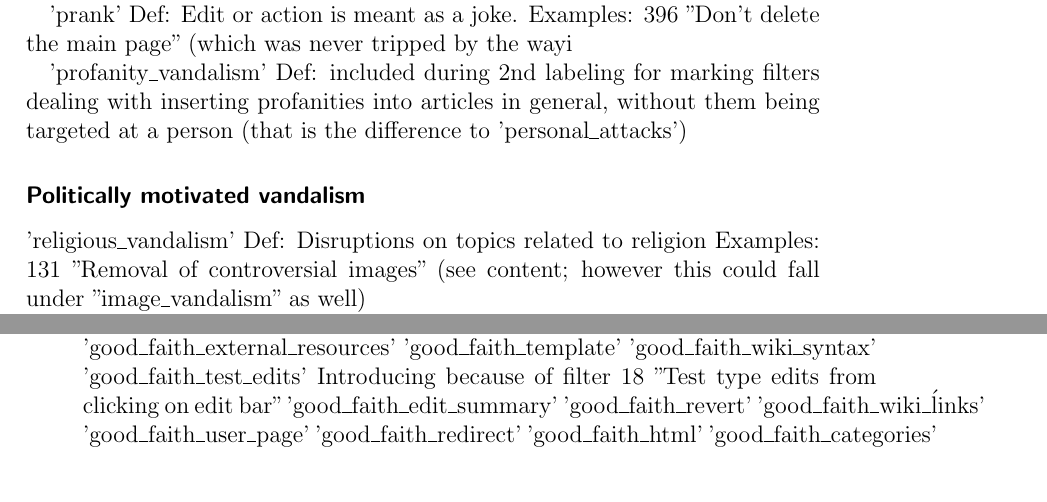
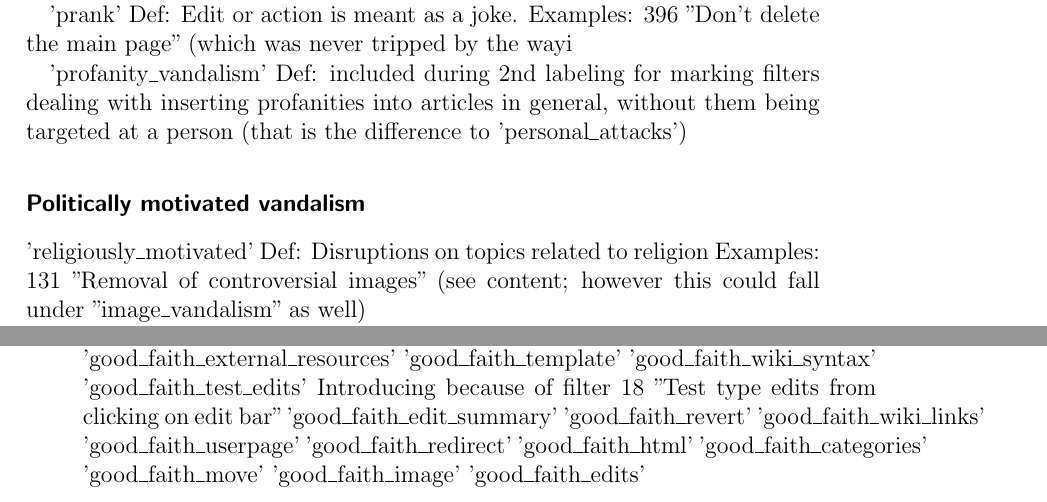
Before and after one commit to lusy/wikifilters, a LaTeX thesis (thesis/thesis_main.tex, which reads thesis/appendix.tex): two parts of pages 88 and 91 of 98, joined at a grey line, cut so that both start at the same text. Compiled offline with pdfLaTeX.

Commit message:
Update inconsistencies in code book

```diff
--- a/thesis/appendix.tex
+++ b/thesis/appendix.tex
@@ -123,8 +123,9 @@ Example <-- examples so far come from the 1st round of labeling
 'profanity\_vandalism'
   Def: included during 2nd labeling for marking filters dealing with inserting profanities into articles in general, without them being targeted at a person (that is the difference to 'personal\_attacks')
 
+
 \subsubsection{Politically motivated vandalism}
-'religious\_vandalism'
+'religiously\_motivated'
 Def: Disruptions on topics related to religion
 Examples: 131 "Removal of controversial images" (see content; however this could fall under "image\_vandalism" as well)
 
@@ -261,11 +263,14 @@ TODO: label cases additionally with scope/area the filter is targeting
 Introducing because of filter 18 "Test type edits from clicking on edit bar"
 'good\_faith\_edit\_summary'
 'good\_faith\_revert'
-'good\_faith\_wiki\_ĺinks'
-'good\_faith\_user\_page'
+'good\_faith\_wiki\_links'
+'good\_faith\_userpage'
 'good\_faith\_redirect'
 'good\_faith\_html'
 'good\_faith\_categories'
+'good\_faith\_move'
+'good\_faith\_image'
+'good\_faith\_edits'
 
 
 \subsection{Maintenance}
```
Also changed, not shown: thesis/appendix.tex (16 more changed lines).
